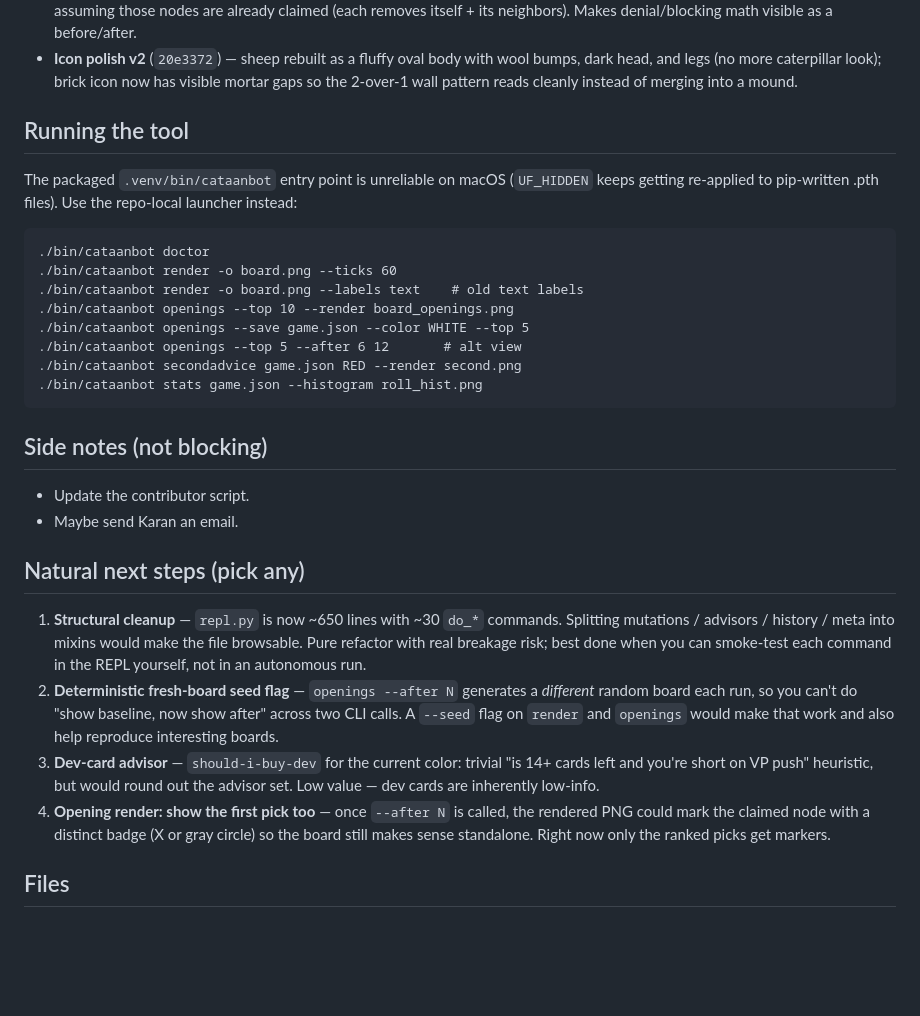
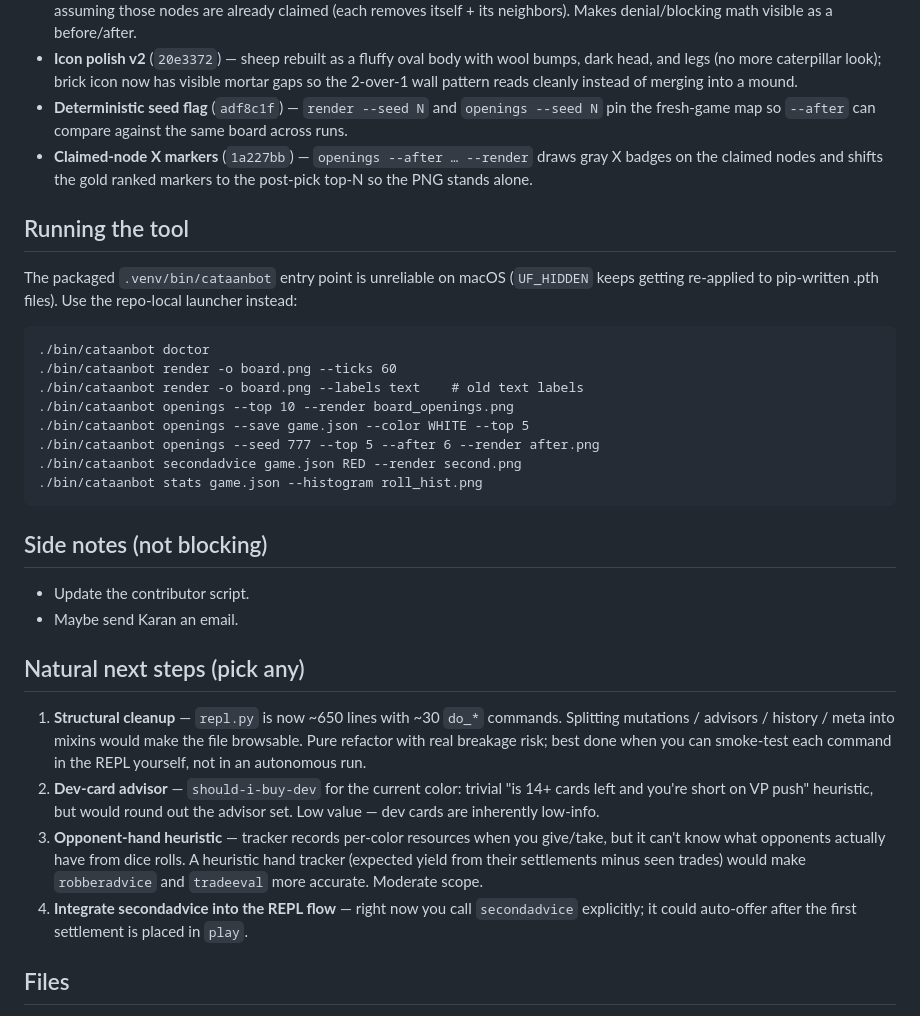
Before and after one commit to NoahLaforet/CataanBot, a Markdown page: RESUME.md, the part around the change. Drawn GitHub-style; blank space fills up the shorter version.

Commit message:
Update RESUME with seed flag and --after render markers
Moves seed and claimed-node X markers into Shipped and refreshes the
next-steps list — repl refactor still top of the pile, plus
opponent-hand heuristic and auto-offer of secondadvice in the REPL.

Co-Authored-By: Claude Opus 4.7 <noreply@anthropic.com>

````diff
--- a/RESUME.md
+++ b/RESUME.md
@@ -64,6 +64,12 @@
   with wool bumps, dark head, and legs (no more caterpillar look);
   brick icon now has visible mortar gaps so the 2-over-1 wall pattern
   reads cleanly instead of merging into a mound.
+- **Deterministic seed flag** (`adf8c1f`) — `render --seed N` and
+  `openings --seed N` pin the fresh-game map so `--after` can compare
+  against the same board across runs.
+- **Claimed-node X markers** (`1a227bb`) — `openings --after … --render`
+  draws gray X badges on the claimed nodes and shifts the gold ranked
+  markers to the post-pick top-N so the PNG stands alone.
 
 ## Running the tool
 The packaged `.venv/bin/cataanbot` entry point is unreliable on macOS
@@ -76,7 +82,7 @@ repo-local launcher instead:
 ./bin/cataanbot render -o board.png --labels text    # old text labels
 ./bin/cataanbot openings --top 10 --render board_openings.png
 ./bin/cataanbot openings --save game.json --color WHITE --top 5
-./bin/cataanbot openings --top 5 --after 6 12       # alt view
+./bin/cataanbot openings --seed 777 --top 5 --after 6 --render after.png
 ./bin/cataanbot secondadvice game.json RED --render second.png
 ./bin/cataanbot stats game.json --histogram roll_hist.png
 ```
@@ -91,19 +97,18 @@ repo-local launcher instead:
    mixins would make the file browsable. Pure refactor with real
    breakage risk; best done when you can smoke-test each command in
    the REPL yourself, not in an autonomous run.
-2. **Deterministic fresh-board seed flag** — `openings --after N`
-   generates a *different* random board each run, so you can't do
-   "show baseline, now show after" across two CLI calls. A `--seed`
-   flag on `render` and `openings` would make that work and also
-   help reproduce interesting boards.
-3. **Dev-card advisor** — `should-i-buy-dev` for the current color:
+2. **Dev-card advisor** — `should-i-buy-dev` for the current color:
    trivial "is 14+ cards left and you're short on VP push" heuristic,
    but would round out the advisor set. Low value — dev cards are
    inherently low-info.
-4. **Opening render: show the first pick too** — once `--after N` is
-   called, the rendered PNG could mark the claimed node with a
-   distinct badge (X or gray circle) so the board still makes sense
-   standalone. Right now only the ranked picks get markers.
+3. **Opponent-hand heuristic** — tracker records per-color resources
+   when you give/take, but it can't know what opponents actually have
+   from dice rolls. A heuristic hand tracker (expected yield from
+   their settlements minus seen trades) would make `robberadvice` and
+   `tradeeval` more accurate. Moderate scope.
+4. **Integrate secondadvice into the REPL flow** — right now you call
+   `secondadvice` explicitly; it could auto-offer after the first
+   settlement is placed in `play`.
 
 ## Files
 - `src/cataanbot/cli.py` — `doctor`, `render`, `openings`, `play`,
````
